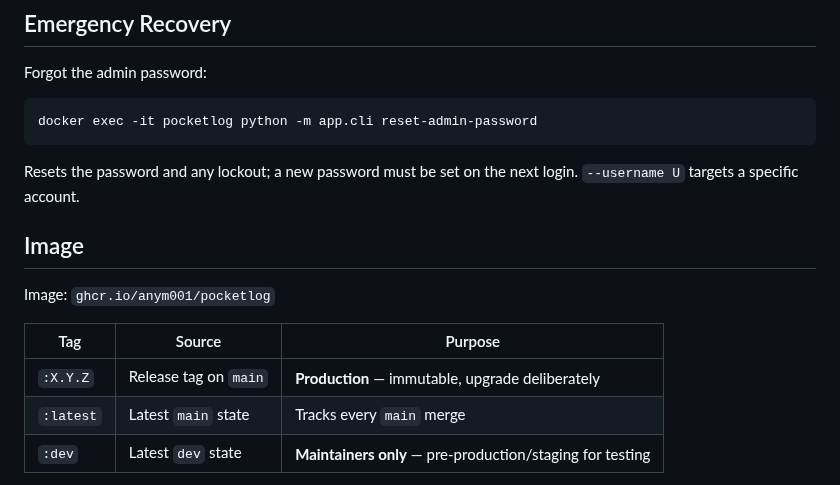
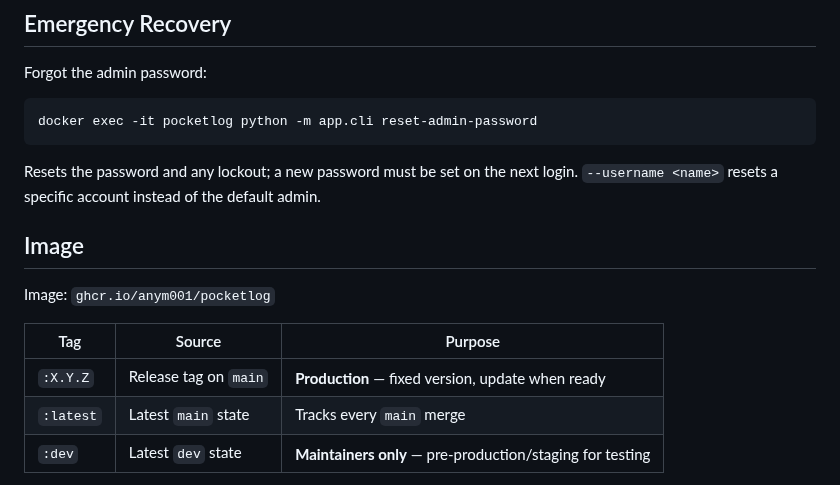
Before and after one commit to anym001/pocketlog, a Markdown page: README.md, the part around one of its changes. GitHub-like rendering.

````diff
--- a/README.md
+++ b/README.md
@@ -242,7 +240,7 @@ docker exec -it pocketlog python -m app.cli reset-admin-password
 ```
 
 Resets the password and any lockout; a new password must be set on the next login.
-`--username U` targets a specific account.
+`--username <name>` resets a specific account instead of the default admin.
 
 ## Image
 
@@ -250,7 +248,7 @@ Image: `ghcr.io/anym001/pocketlog`
 
 | Tag | Source | Purpose |
 |---|---|---|
-| `:X.Y.Z` | Release tag on `main` | **Production** — immutable, upgrade deliberately |
+| `:X.Y.Z` | Release tag on `main` | **Production** — fixed version, update when ready |
 | `:latest` | Latest `main` state | Tracks every `main` merge |
 | `:dev` | Latest `dev` state | **Maintainers only** — pre-production/staging for testing |
 
````
Also changed, not shown: other parts of README.md (+10 -12 lines).
